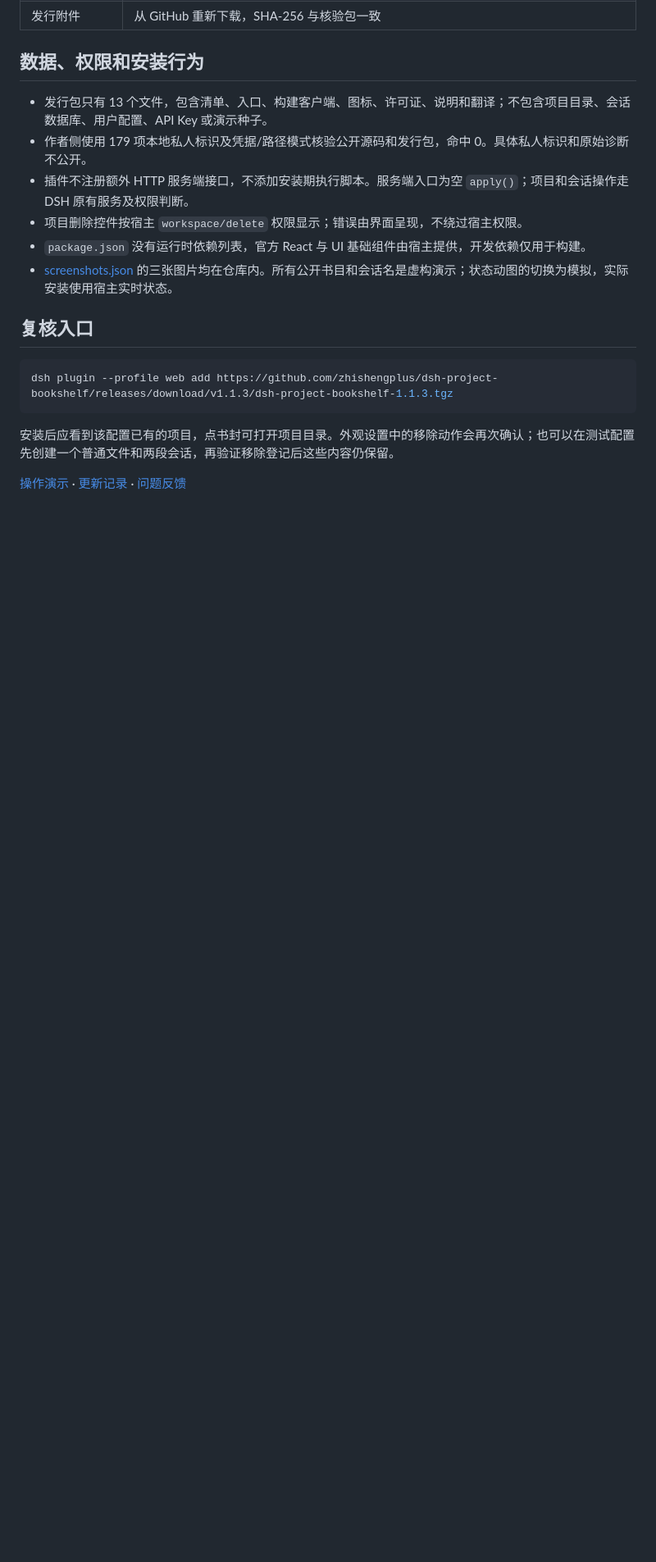
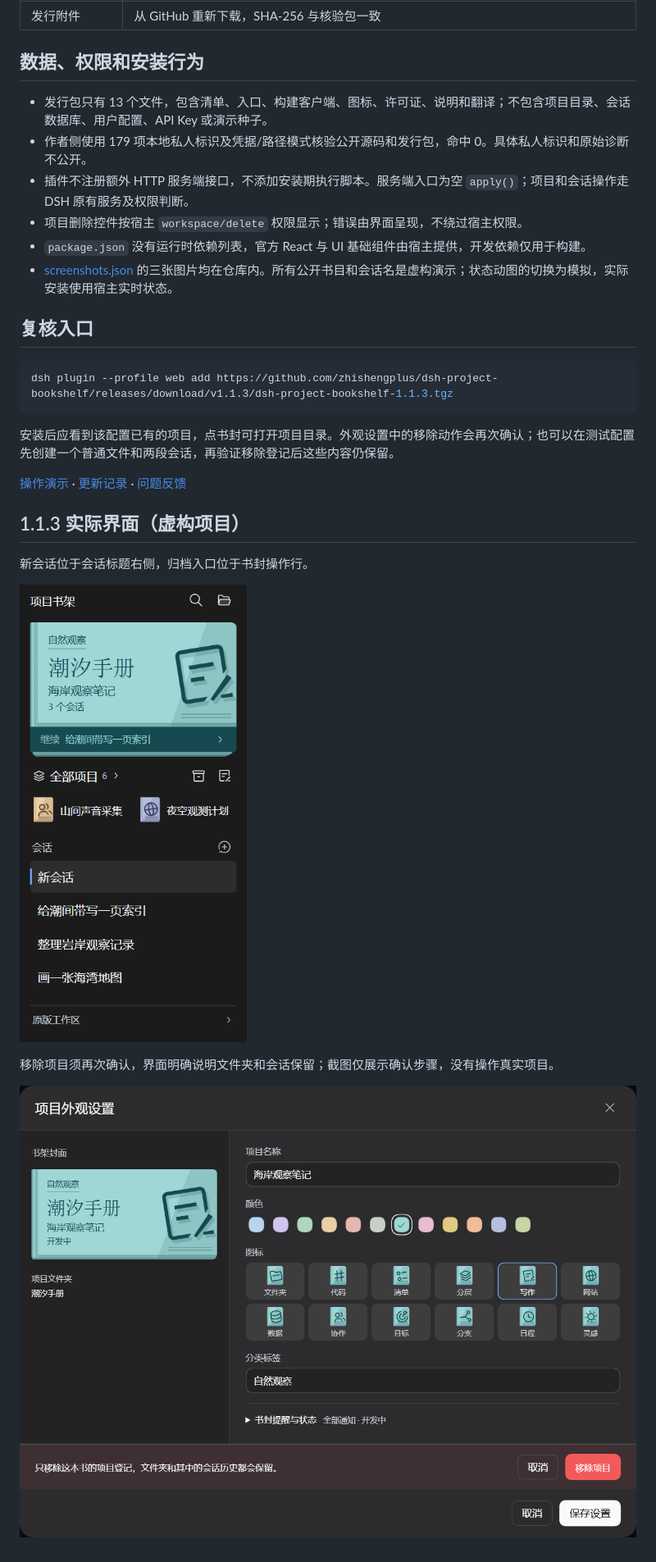
Before and after one commit to zhishengplus/dsh-project-bookshelf, a Markdown page: docs/REVIEW.md, the part around the change. Shown at 82% size. Drawn GitHub-style; pictures changed too: docs/media/project-controls-1.1.3.png (added), docs/media/remove-project-1.1.3.png (added); blank space fills up the shorter version.

Commit message:
docs: add current 1.1.3 review screenshots

```diff
--- a/docs/REVIEW.md
+++ b/docs/REVIEW.md
@@ -63,3 +63,13 @@ dsh plugin --profile web add https://github.com/zhishengplus/dsh-project-bookshe
 安装后应看到该配置已有的项目，点书封可打开项目目录。外观设置中的移除动作会再次确认；也可以在测试配置先创建一个普通文件和两段会话，再验证移除登记后这些内容仍保留。
 
 [操作演示](../README.md#demo) · [更新记录](../CHANGELOG.md) · [问题反馈](https://github.com/zhishengplus/dsh-project-bookshelf/issues)
+
+## 1.1.3 实际界面（虚构项目）
+
+新会话位于会话标题右侧，归档入口位于书封操作行。
+
+![会话与归档操作](media/project-controls-1.1.3.png)
+
+移除项目须再次确认，界面明确说明文件夹和会话保留；截图仅展示确认步骤，没有操作真实项目。
+
+![项目移除确认](media/remove-project-1.1.3.png)
```
Also changed, not shown: 1 other file.
